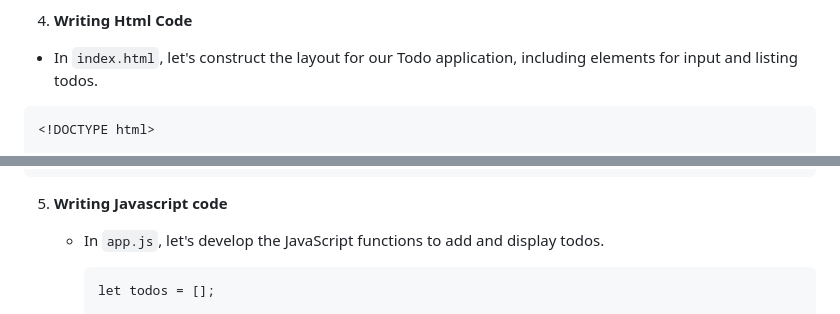
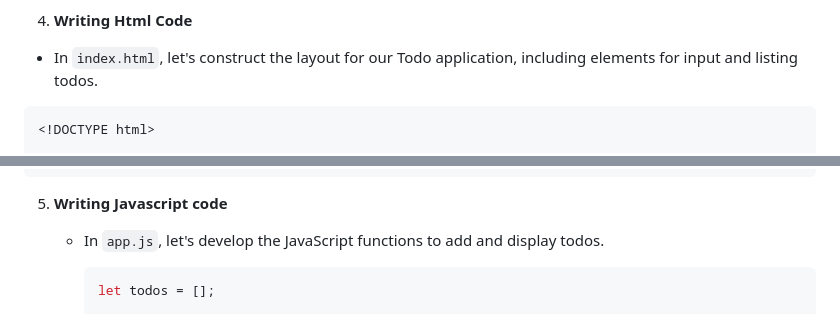
Before and after one commit to pupilfirst/wd201-scripts, a Markdown page: introduction-to-nodejs/Putting-it-all-together/developement-process.md, 2 parts joined by grey strips. Rendered like a GitHub page.

Commit message:
Formatting issues in the script

`````diff
--- a/introduction-to-nodejs/Putting-it-all-together/developement-process.md
+++ b/introduction-to-nodejs/Putting-it-all-together/developement-process.md
@@ -31,7 +31,7 @@ Hello, everyone! Over our last few lessons, we've focussed setting up our develo
 
 - In `index.html`, let's construct the layout for our Todo application, including elements for input and listing todos.
 
-```
+```html
 <!DOCTYPE html>
 
 <html lang="en">
@@ -78,7 +78,7 @@ Hello, everyone! Over our last few lessons, we've focussed setting up our develo
 
     - In `app.js`, let's develop the JavaScript functions to add and display todos.
 
-      ````
+      ```javascript
       let todos = [];
 
             function addTodo() {
`````
Also changed, not shown: other parts of introduction-to-nodejs/Putting-it-all-together/developement-process.md (+2 -3 lines).
